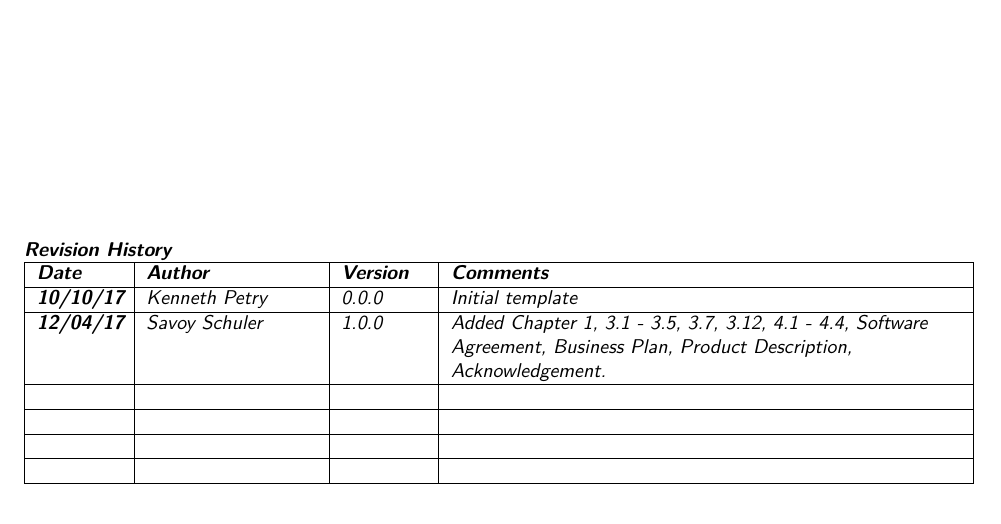
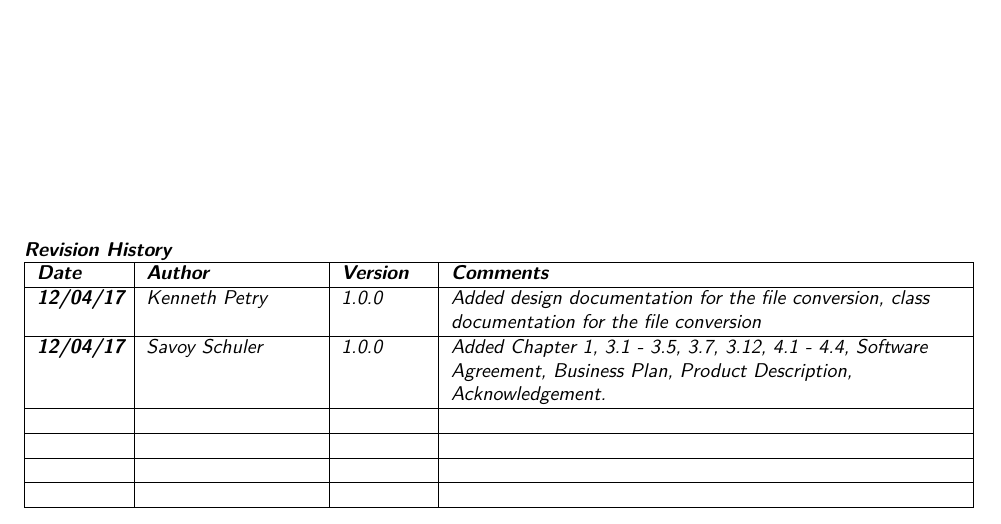
Before and after one commit to SDSMT-CSC/AugmentedEducation, a LaTeX book (DesignTemplate/DesignDocument.tex, which reads DesignTemplate/preparation.tex): part of page 11 of 130, cut so that both start at the same text. Compiled offline with pdfLaTeX.

Commit message:
Updating revision history.

```diff
--- a/DesignTemplate/preparation.tex
+++ b/DesignTemplate/preparation.tex
@@ -24,7 +24,7 @@ Current Version [1.0.7]
   \hline
   \textit{\textbf{Date}} &  \textit{\textbf{Author}} & \textit{\textbf{Version}} & \textit{\textbf{Comments}}\tabularnewline
   \hline
-  \textit{\textbf{10/10/17}} & \textit{Kenneth Petry} & \textit{0.0.0} & \textit{Initial template}\tabularnewline\hline
+  \textit{\textbf{12/04/17}} & \textit{Kenneth Petry} & \textit{1.0.0} & \textit{Added design documentation for the file conversion, class documentation for the file conversion}\tabularnewline\hline
   \textit{\textbf{12/04/17}} & \textit{Savoy Schuler} & \textit{1.0.0} & \textit{Added Chapter 1, 3.1 - 3.5, 3.7, 3.12, 4.1 - 4.4, Software Agreement, Business Plan, Product Description, Acknowledgement.}\tabularnewline\hline
   &  &  & \tabularnewline
   \hline
```
